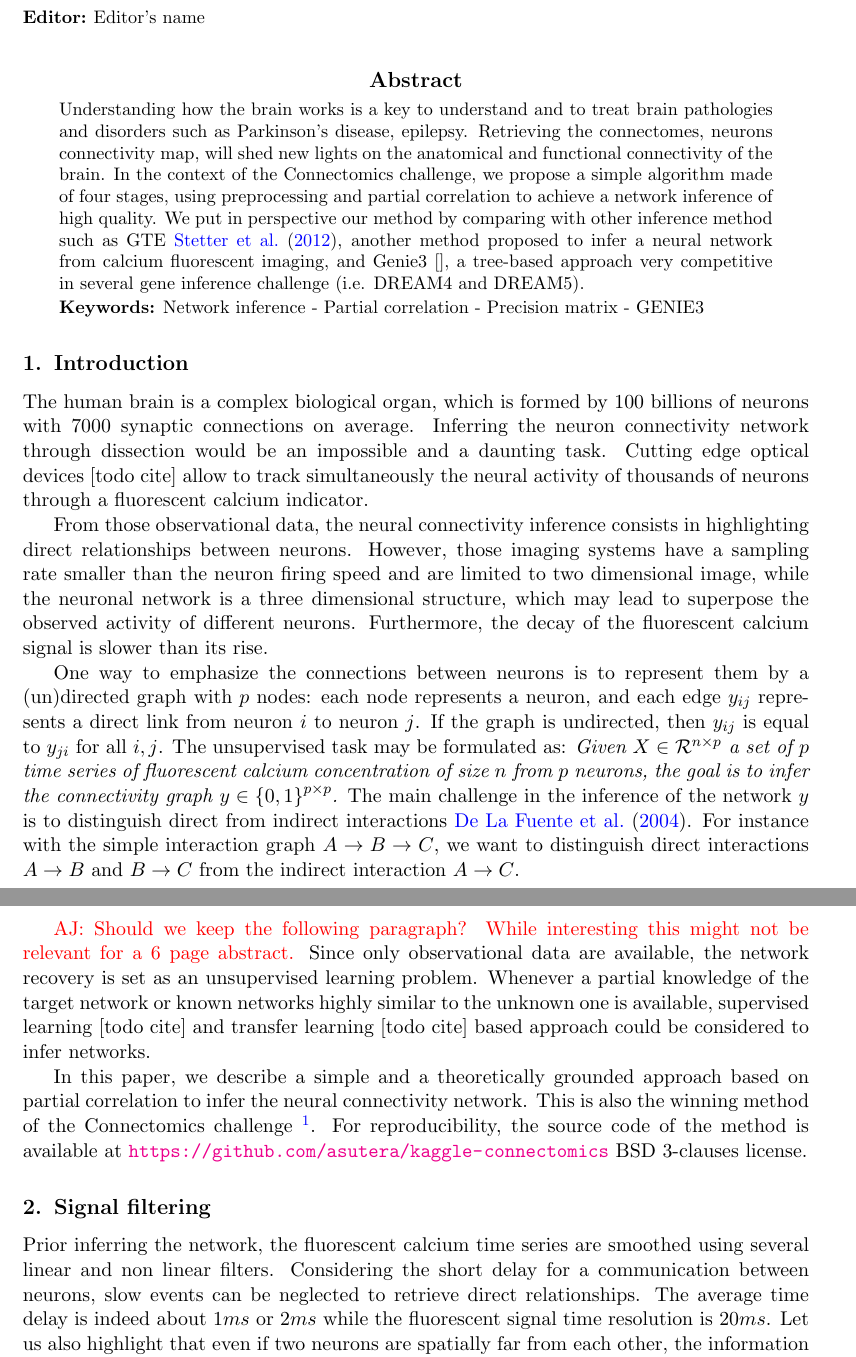
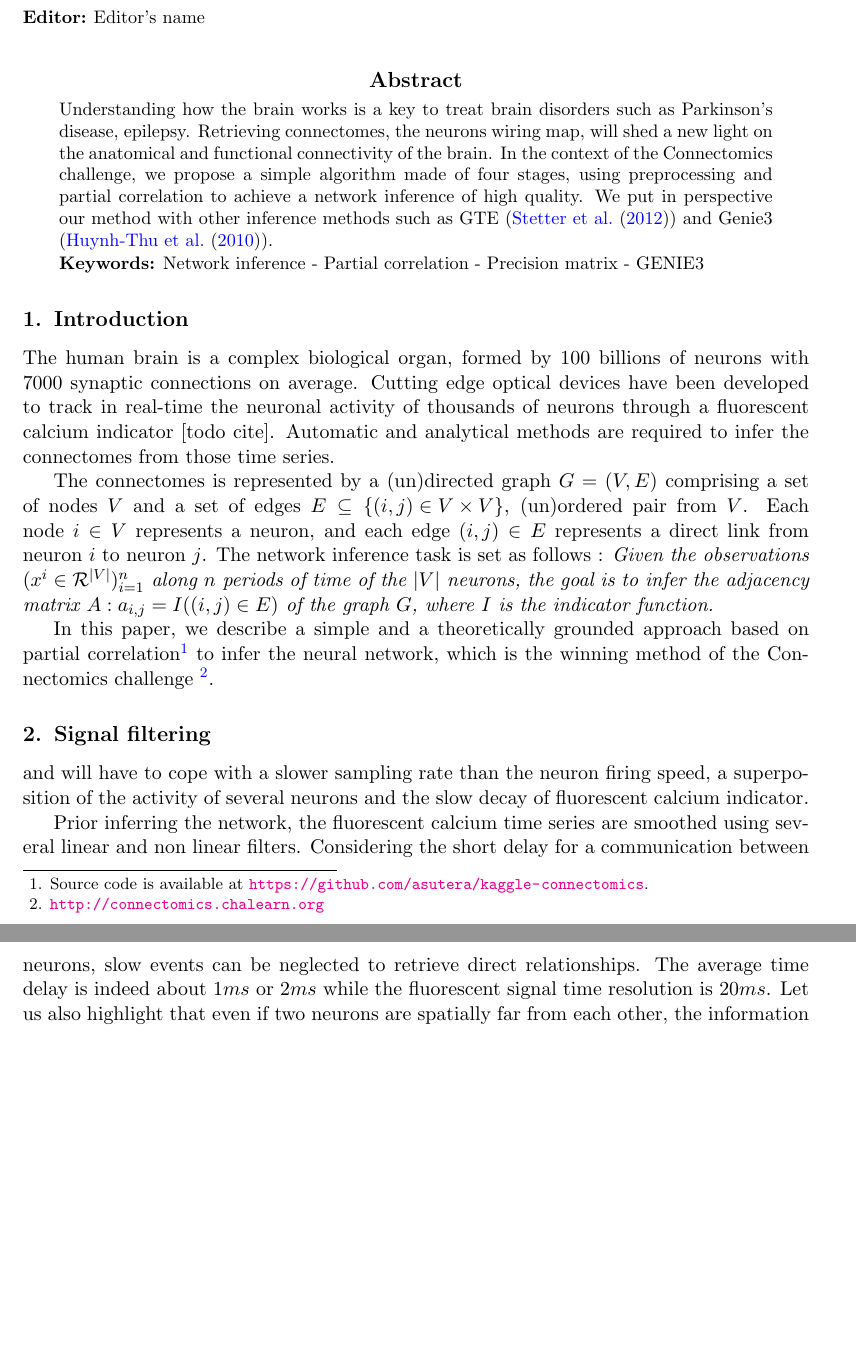
Before and after one commit to asutera/paper-connectomics, a LaTeX thesis (article.tex): two parts of pages 1 and 2 of 9, joined at a grey line, cut so that both start at the same text, the shorter picture padded with empty space. Compiled offline with pdfLaTeX.

Commit message:
Clean introduction

```diff
--- a/article.tex
+++ b/article.tex
@@ -102,17 +102,16 @@
 \maketitle
 
 
-\begin{abstract} Understanding how the brain works is a key to understand and
-to treat brain pathologies and disorders such as Parkinson's disease,
-epilepsy. Retrieving the connectomes, neurons connectivity map, will shed new
-lights on the anatomical and functional connectivity of the brain. In the
+\begin{abstract}
+Understanding how the brain works is a key
+to treat brain disorders such as Parkinson's disease,
+epilepsy. Retrieving connectomes, the neurons wiring map, will shed a new
+light on the anatomical and functional connectivity of the brain. In the
 context of the Connectomics challenge, we propose a simple  algorithm made of
 four stages, using preprocessing and partial correlation to achieve a network
-inference of high quality. We put in perspective our method by comparing
-with other inference method such as GTE \cite{stetter2012model}, another
-method proposed to infer a neural network from calcium fluorescent imaging,
-and Genie3 [], a tree-based approach very competitive in several gene
-inference challenge (i.e. DREAM4 and DREAM5).
+inference of high quality. We put in perspective our method
+with other inference methods such as GTE (\cite{stetter2012model}) and Genie3
+(\cite{huynhthu2010inferring}).
 
 % Discussion on the metrics?
 %\textcolor{red}{Discussion on the order of the partial correlation}
@@ -127,55 +126,41 @@ Network inference - Partial correlation - Precision matrix - GENIE3
 \section{Introduction}\label{sec:intro}
 
 % BG : brain, complex organ
-The human brain is a complex biological organ, which is formed by 100
-billions of neurons with 7000 synaptic connections on average. Inferring the
-neuron connectivity network through dissection would be an impossible
-and a daunting task. Cutting edge optical devices [todo cite] allow to track
-simultaneously the neural activity of thousands of neurons through a fluorescent
-calcium indicator.
-
-From those observational data, the neural connectivity inference consists in
-highlighting direct relationships between neurons. However, those imaging
-systems have a sampling rate smaller than the neuron firing speed and are
-limited to two dimensional image, while the neuronal network is a
-three dimensional structure, which may lead to superpose the observed activity
-of different neurons. Furthermore, the decay of the fluorescent calcium signal
-is slower than its rise.
+The human brain is a complex biological organ, formed by 100
+billions of neurons with 7000 synaptic connections on average.
+Cutting edge optical devices have been developed to track in real-time
+the neuronal activity of thousands of neurons through a fluorescent
+calcium indicator  [todo cite]. Automatic and analytical methods are required to infer
+the connectomes from those time series.
 
 % Introduce notation + goal in mathematical score
 % TODO check convention for y_{ij}
-One way to emphasize the connections between neurons is to represent them by a
-(un)directed graph with $p$ nodes: each node represents a neuron, and each
-edge $y_{ij}$ represents a direct link from neuron  $i$ to neuron $j$. If the
-graph is undirected, then $y_{ij}$ is equal to $y_{ji}$  for all $i,j$.
-The unsupervised task may be formulated as:
-\textit{Given $X \in \mathcal{R}^{n \times p}$  a set of $p$ time series of
-fluorescent calcium concentration of size $n$ from $p$ neurons, the goal is to
-infer the connectivity graph $y \in \left\{0, 1\right\}^{p \times p}$.}
-The main challenge in the inference of the network $y$
-is to distinguish direct from indirect interactions \cite{de2004discovery}.
-For instance with the simple interaction graph $A \rightarrow B \rightarrow C$,
-we want to distinguish direct interactions $A \rightarrow B$ and $B \rightarrow C$
-from the indirect interaction $A \rightarrow C$.
-
-\textcolor{red}{AJ: Should we keep the following paragraph? While interesting
-                this might not be relevant for a 6 page abstract.}
-Since only observational data are available, the network recovery is set as an
-unsupervised learning problem. Whenever a partial knowledge of the target
-network or known networks highly similar to the unknown one is available,
-supervised learning [todo cite] and transfer learning  [todo cite] based
-approach could be considered to infer networks.
+The connectomes is represented by a (un)directed graph $G = (V, E)$ comprising
+a set of nodes $V$ and a set of edges $E \subseteq \left\{(i, j) \in V \times
+V\right\}$, (un)ordered pair from $V$.
+Each node $i \in V$ represents a neuron, and each edge $(i, j) \in E$
+represents a direct link from neuron $i$ to neuron $j$.
+The network inference task is set as follows :
+\textit{Given the observations $(x^i \in \mathcal{R}^{|V|})_{i=1}^n $
+along $n$ periods of time of the $|V|$ neurons, the goal is to infer the
+adjacency matrix $A : a_{i,j} = I((i, j) \in E)$ of the graph $G$,
+where $I$ is the indicator function.}
 
 % Solution
 In this paper, we describe a simple and a theoretically grounded approach
-based on partial correlation to infer the neural connectivity network.
-This is also the winning method of the Connectomics challenge
-\footnote{\url{http://connectomics.chalearn.org/}}. For reproducibility, the
-source code of the method is available at
-\url{https://github.com/asutera/kaggle-connectomics}  BSD 3-clauses
-license.
+based on partial correlation\footnote{Source code is available at
+\url{https://github.com/asutera/kaggle-connectomics}.} to infer the neural
+network, which is the winning method of the Connectomics challenge
+\footnote{\url{http://connectomics.chalearn.org}}.
+
 
 \section{Signal filtering} \label{sec:filter}
+
+% Defects of the imaging device
+and will have to cope with
+a slower sampling rate than the neuron firing speed, a superposition
+of the activity of several neurons and the slow decay of fluorescent calcium
+indicator.
 
 % Explain why we need to filter
 
```
Also changed, not shown: references.bib (+11 -0 lines), article.tex (7 more changed lines).
